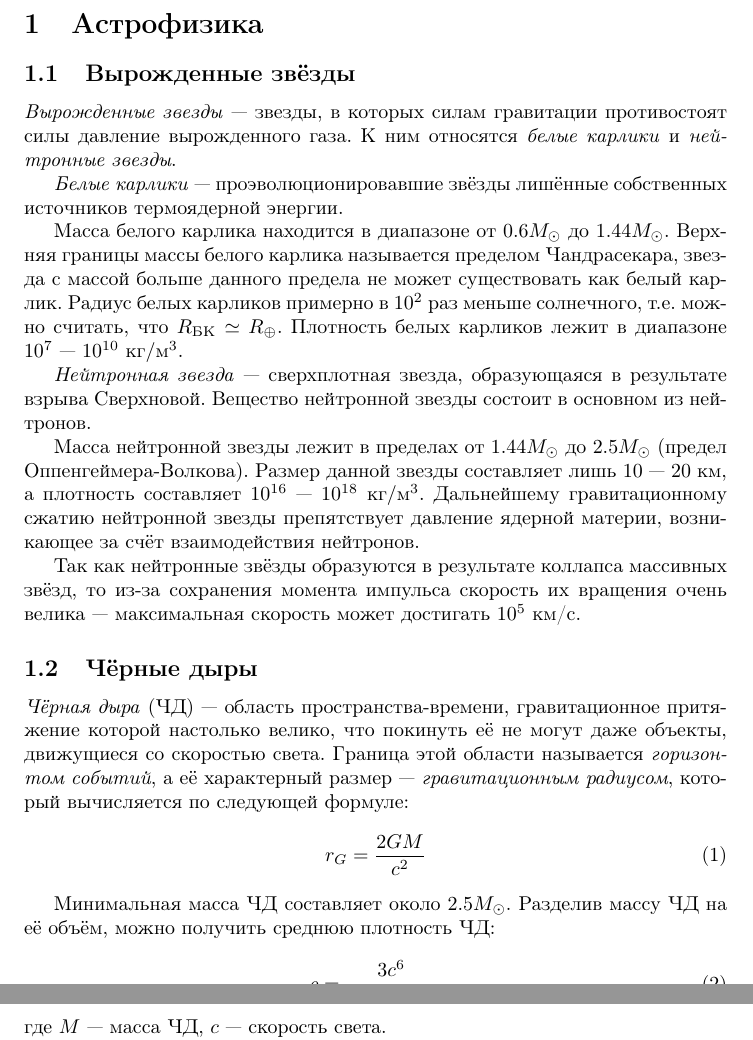
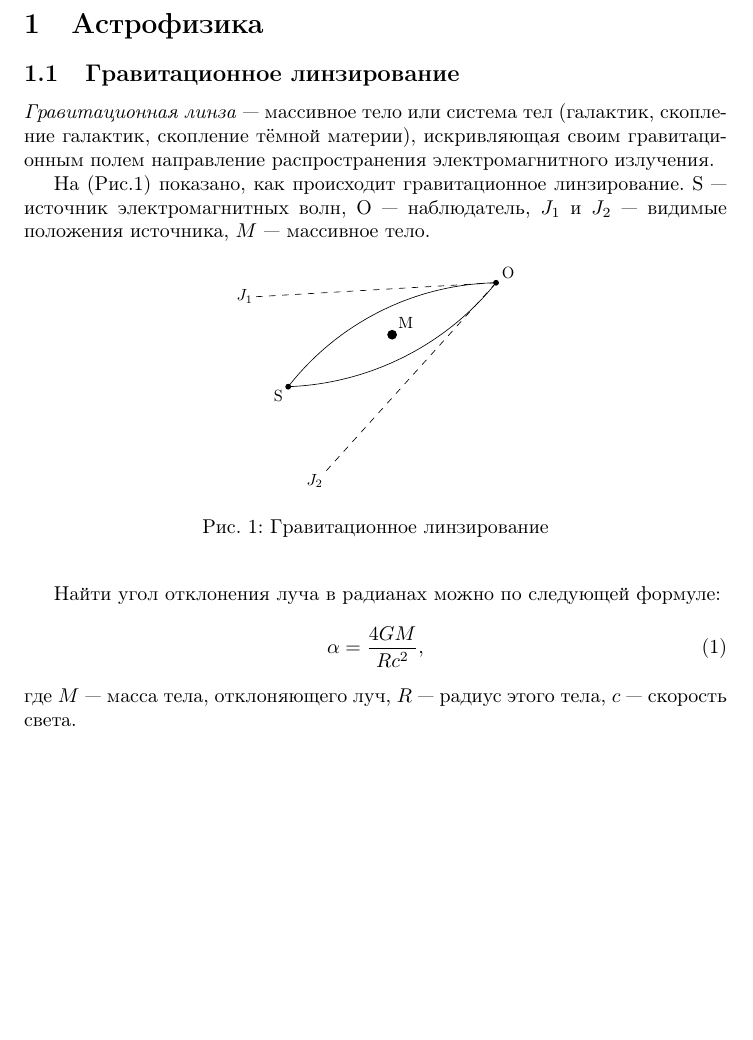
Before and after one commit to AShepelevv/astro-notebook, a LaTeX document (astro-notebook.tex, which reads sections/astrophysics/grav-lens.tex): two parts of pages 3 and 4 of 4 before the commit and part of page 3 of 3 after it, the two joined at a grey line, cut so that both start at the same text, the shorter picture padded with empty space. Compiled offline with pdfLaTeX.

Commit message:
grav-lens added

```diff
--- /dev/null
+++ b/sections/astrophysics/grav-lens.tex
@@ -0,0 +1,18 @@
+\subsection{Гравитационное линзирование}
+
+\textit{Гравитационная линза} --- массивное тело или система тел (галактик, скопление галактик, скопление тёмной материи), искривляющая своим гравитационным полем направление распространения электромагнитного излучения.
+
+На (Рис.\ref{grav-lens}) показано, как происходит гравитационное линзирование. S --- источник электромагнитных волн, O --- наблюдатель, $J_1$ и $J_2$ --- видимые положения источника, $M$ --- массивное тело.
+
+\begin{figure}[h!]
+\begin{center}
+\includegraphics[width=0.4\textwidth]{grav-lens}
+\caption{Гравитационное линзирование}\label{grav-lens}
+\end{center}
+\end{figure}
+
+Найти угол отклонения луча в радианах можно по следующей формуле:
+\begin{equation}
+\alpha=\frac{4GM}{Rc^2},
+\end{equation}
+где $M$ --- масса тела, отклоняющего луч, $R$ --- радиус этого тела, $c$ --- скорость света.
```
Also changed, not shown: sections/astrophysics.tex (+3 -2 lines), img/grav-lens.pdf (added).
